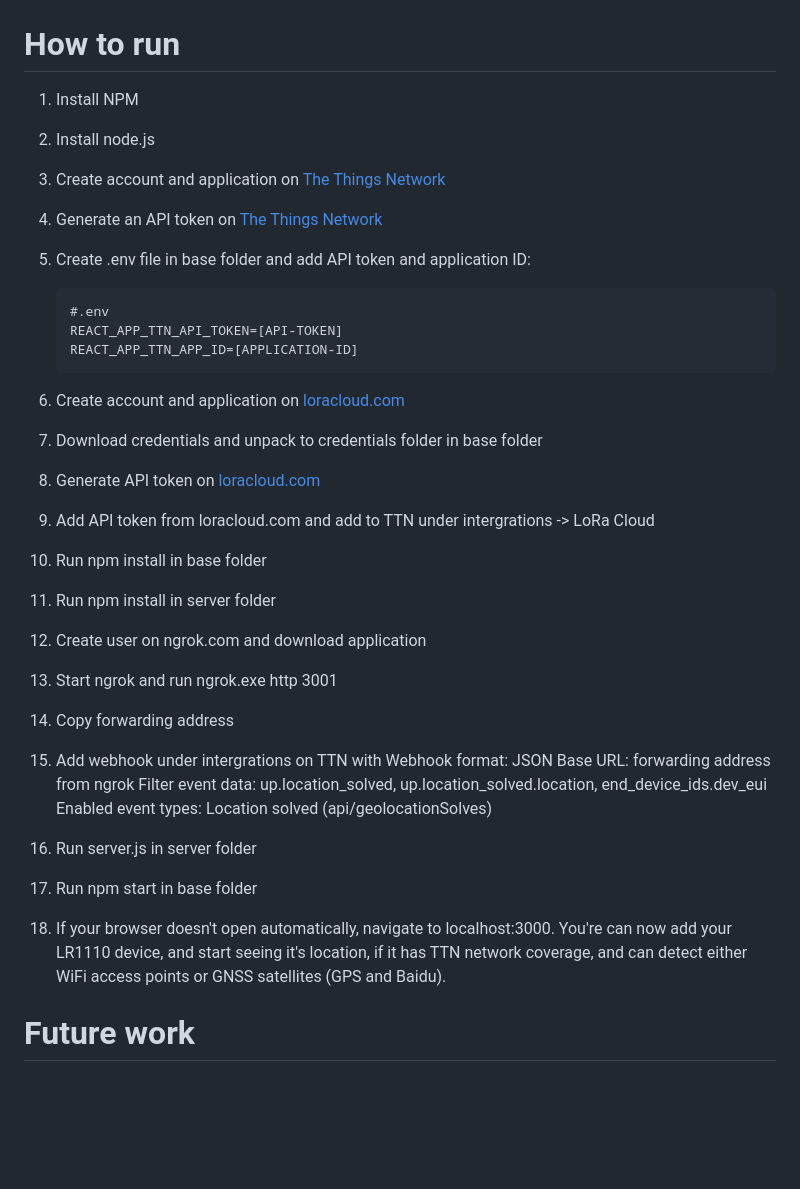
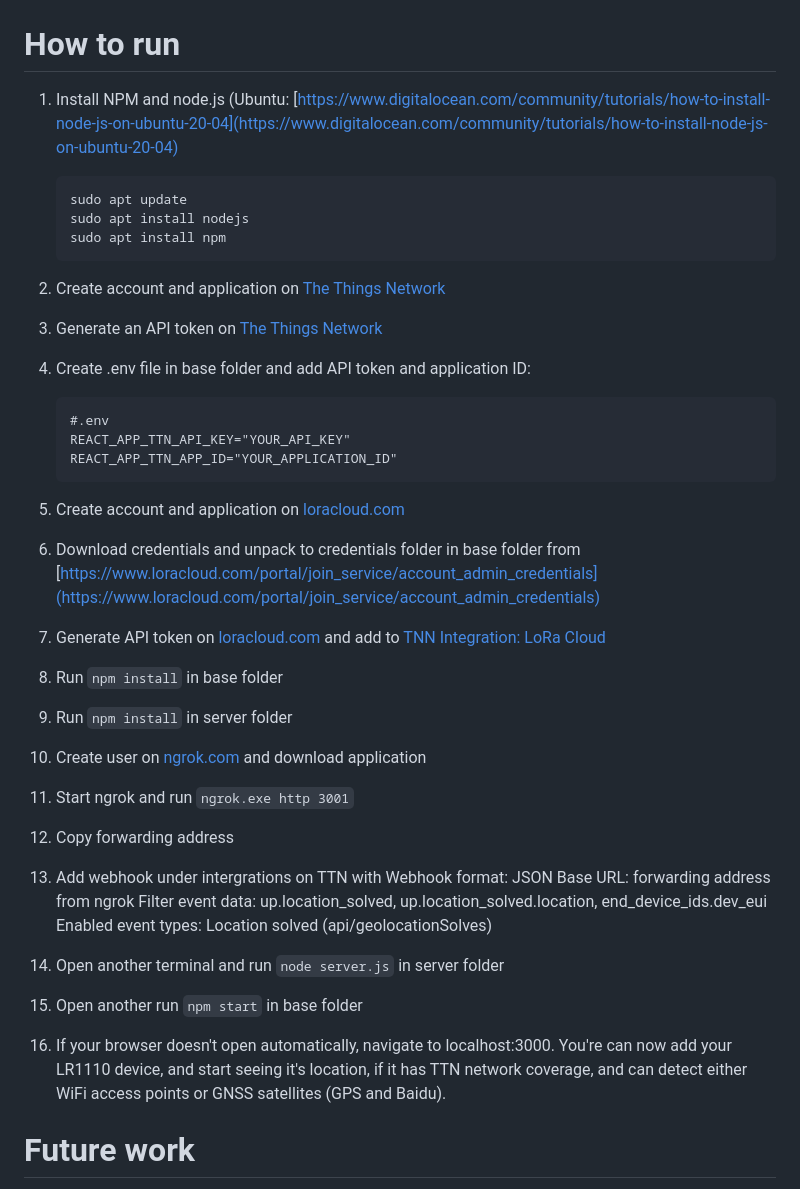
Before and after one commit to MagnusErler/WiFiLocationTracker, a Markdown page: web_application/README.md, the part around the change. GitHub-like rendering; blank space fills up the shorter version.

````diff
--- a/web_application/README.md
+++ b/web_application/README.md
@@ -1,29 +1,33 @@
 # How to run
 
-1. Install NPM
-2. Install node.js
-3. Create account and application on [The Things Network](https://eu1.cloud.thethings.network/console/)
-4. Generate an API token on [The Things Network](https://eu1.cloud.thethings.network/console/)
-5. Create .env file in base folder and add API token and application ID:
+1. Install NPM and node.js (Ubuntu: [https://www.digitalocean.com/community/tutorials/how-to-install-node-js-on-ubuntu-20-04](https://www.digitalocean.com/community/tutorials/how-to-install-node-js-on-ubuntu-20-04)
+
+   ```
+   sudo apt update
+   sudo apt install nodejs
+   sudo apt install npm
+   ```
+2. Create account and application on [The Things Network](https://eu1.cloud.thethings.network/console/)
+3. Generate an API token on [The Things Network](https://eu1.cloud.thethings.network/console/)
+4. Create .env file in base folder and add API token and application ID:
 
    ```
    #.env
-   REACT_APP_TTN_API_TOKEN=[API-TOKEN]
-   REACT_APP_TTN_APP_ID=[APPLICATION-ID]
+   REACT_APP_TTN_API_KEY="YOUR_API_KEY"
+   REACT_APP_TTN_APP_ID="YOUR_APPLICATION_ID"
    ```
-6. Create account and application on [loracloud.com](loracloud.com)
-7. Download credentials and unpack to credentials folder in base folder
-8. Generate API token on [loracloud.com](loracloud.com)
-9. Add API token from loracloud.com and add to TTN under intergrations -> LoRa Cloud
-10. Run npm install in base folder
-11. Run npm install in server folder
-12. Create user on ngrok.com and download application
-13. Start ngrok and run ngrok.exe http 3001
-14. Copy forwarding address
-15. Add webhook under intergrations on TTN with Webhook format: JSON Base URL: forwarding address from ngrok Filter event data: up.location_solved, up.location_solved.location, end_device_ids.dev_eui Enabled event types: Location solved (api/geolocationSolves)
-16. Run server.js in server folder
-17. Run npm start in base folder
-18. If your browser doesn't open automatically, navigate to localhost:3000. You're can now add your LR1110 device, and start seeing it's location, if it has TTN network coverage, and can detect either WiFi access points or GNSS satellites (GPS and Baidu).
+5. Create account and application on [loracloud.com](loracloud.com)
+6. Download credentials and unpack to credentials folder in base folder from [https://www.loracloud.com/portal/join_service/account_admin_credentials](https://www.loracloud.com/portal/join_service/account_admin_credentials)
+7. Generate API token on [loracloud.com](https://www.loracloud.com/portal/modem_services/tokens) and add to [TNN Integration: LoRa Cloud](https://eu1.cloud.thethings.network/console/applications/dtu-master-thesis/integrations/lora-cloud)
+8. Run `npm install` in base folder
+9. Run `npm install` in server folder
+10. Create user on [ngrok.com](ngrok.com) and download application
+11. Start ngrok and run `ngrok.exe http 3001`
+12. Copy forwarding address
+13. Add webhook under intergrations on TTN with Webhook format: JSON Base URL: forwarding address from ngrok Filter event data: up.location_solved, up.location_solved.location, end_device_ids.dev_eui Enabled event types: Location solved (api/geolocationSolves)
+14. Open another terminal and run `node server.js` in server folder
+15. Open another run `npm start` in base folder
+16. If your browser doesn't open automatically, navigate to localhost:3000. You're can now add your LR1110 device, and start seeing it's location, if it has TTN network coverage, and can detect either WiFi access points or GNSS satellites (GPS and Baidu).
 
 # Future work
 
````
